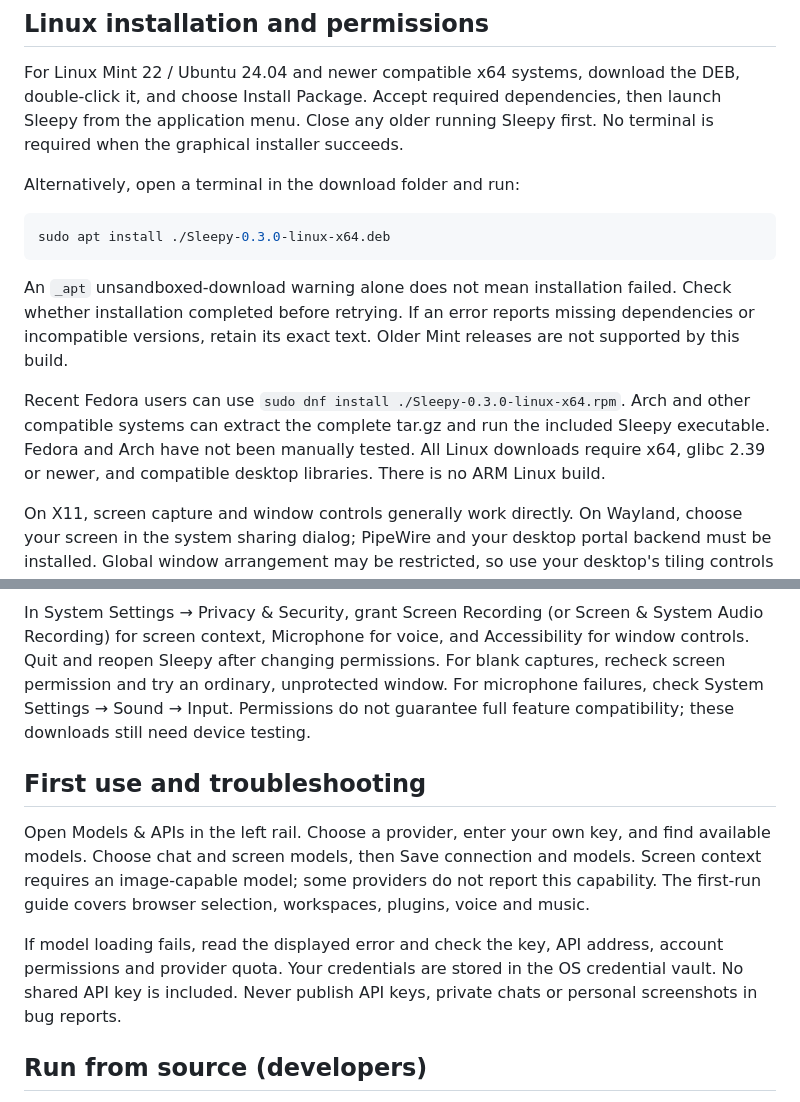
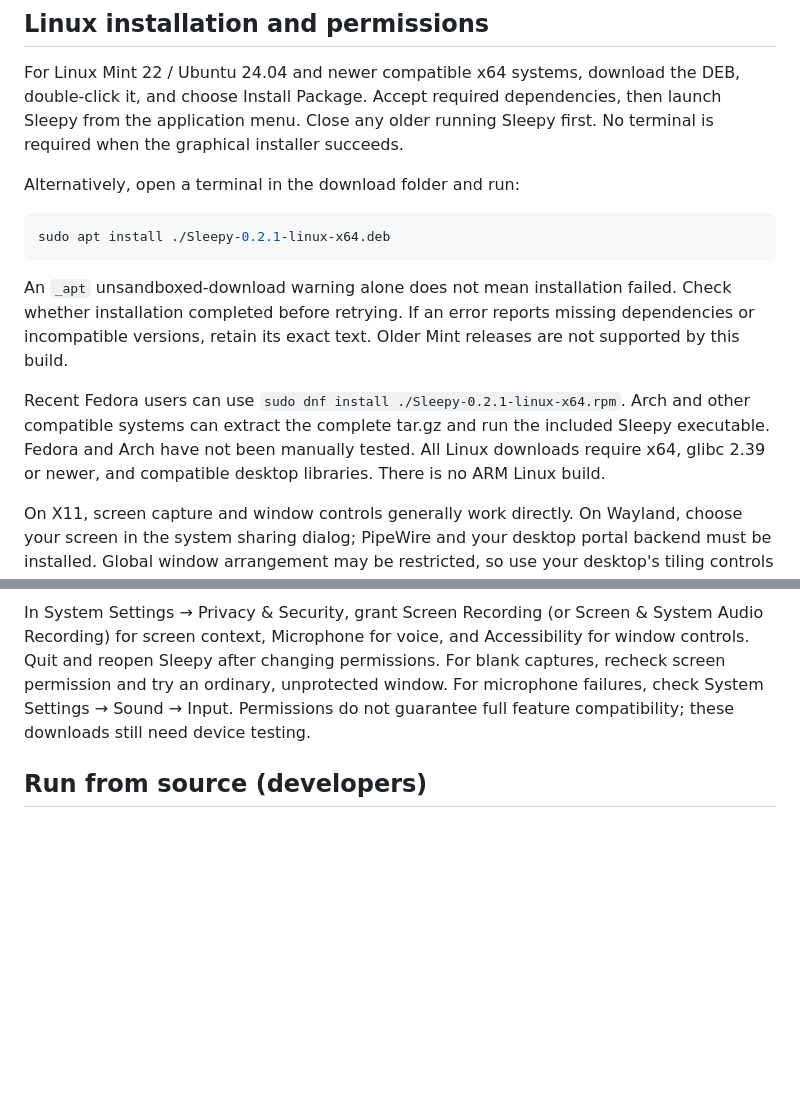
Before and after one commit to veloxite/sleepy, a Markdown page: README.md, 2 parts joined by grey strips. GitHub-like rendering; blank space fills up the shorter version.

````diff
--- a/README.md
+++ b/README.md
@@ -27,12 +27,12 @@ For Linux Mint 22 / Ubuntu 24.04 and newer compatible x64 systems, download the
 Alternatively, open a terminal in the download folder and run:
 
 ```bash
-sudo apt install ./Sleepy-0.3.0-linux-x64.deb
+sudo apt install ./Sleepy-0.2.1-linux-x64.deb
 ```
 
 An `_apt` unsandboxed-download warning alone does not mean installation failed. Check whether installation completed before retrying. If an error reports missing dependencies or incompatible versions, retain its exact text. Older Mint releases are not supported by this build.
 
-Recent Fedora users can use `sudo dnf install ./Sleepy-0.3.0-linux-x64.rpm`. Arch and other compatible systems can extract the complete tar.gz and run the included Sleepy executable. Fedora and Arch have not been manually tested. All Linux downloads require x64, glibc 2.39 or newer, and compatible desktop libraries. There is no ARM Linux build.
+Recent Fedora users can use `sudo dnf install ./Sleepy-0.2.1-linux-x64.rpm`. Arch and other compatible systems can extract the complete tar.gz and run the included Sleepy executable. Fedora and Arch have not been manually tested. All Linux downloads require x64, glibc 2.39 or newer, and compatible desktop libraries. There is no ARM Linux build.
 
 On X11, screen capture and window controls generally work directly. On Wayland, choose your screen in the system sharing dialog; PipeWire and your desktop portal backend must be installed. Global window arrangement may be restricted, so use your desktop's tiling controls if needed. For voice, check Sound → Input and confirm the microphone level moves. Unlock the system credential vault when saving API keys.
 
@@ -45,12 +45,6 @@ Use arm64 for Apple Silicon with macOS 14+, or x64 for Intel with macOS 15+. Ope
 The app is unsigned and not notarized. If macOS blocks an app you trust, check System Settings → Privacy & Security for Open Anyway. Do not disable Gatekeeper globally. If that option is unavailable, report the exact message.
 
 In System Settings → Privacy & Security, grant Screen Recording (or Screen & System Audio Recording) for screen context, Microphone for voice, and Accessibility for window controls. Quit and reopen Sleepy after changing permissions. For blank captures, recheck screen permission and try an ordinary, unprotected window. For microphone failures, check System Settings → Sound → Input. Permissions do not guarantee full feature compatibility; these downloads still need device testing.
-
-## First use and troubleshooting
-
-Open Models & APIs in the left rail. Choose a provider, enter your own key, and find available models. Choose chat and screen models, then Save connection and models. Screen context requires an image-capable model; some providers do not report this capability. The first-run guide covers browser selection, workspaces, plugins, voice and music.
-
-If model loading fails, read the displayed error and check the key, API address, account permissions and provider quota. Your credentials are stored in the OS credential vault. No shared API key is included. Never publish API keys, private chats or personal screenshots in bug reports.
 
 
 ## Run from source (developers)
````
